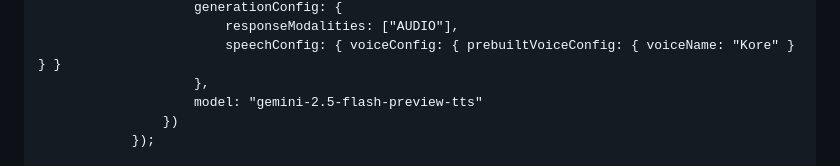
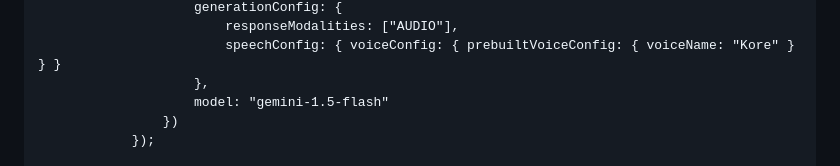
Before and after one commit to muxammadsodiq77/amir-temur-project, a Markdown page: README.md, the part around the change. GitHub-like rendering.

Commit message:
Update TTS model from gemini-2.5 to gemini-1.5

```diff
--- a/README.md
+++ b/README.md
@@ -268,7 +268,7 @@
                             responseModalities: ["AUDIO"],
                             speechConfig: { voiceConfig: { prebuiltVoiceConfig: { voiceName: "Kore" } } }
                         },
-                        model: "gemini-2.5-flash-preview-tts"
+                        model: "gemini-1.5-flash"
                     })
                 });
 
```
